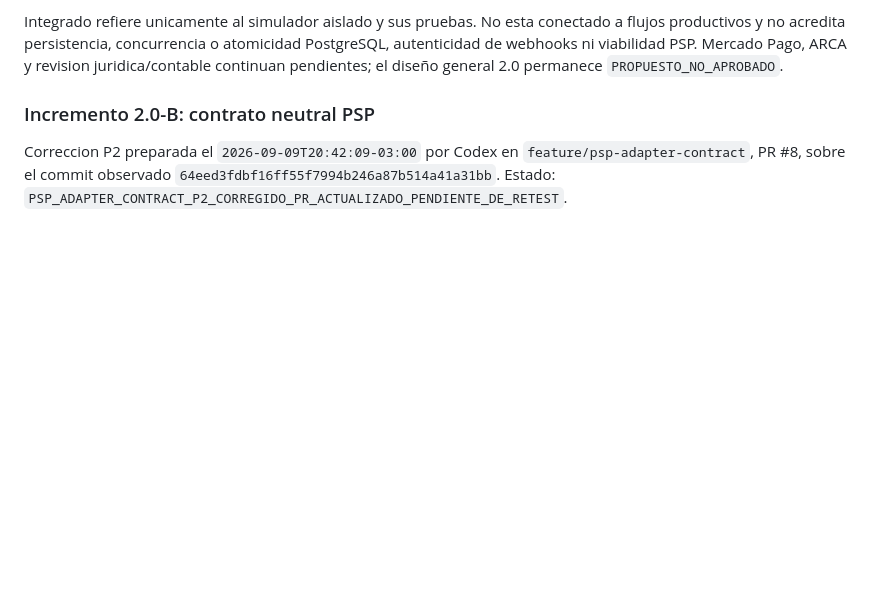
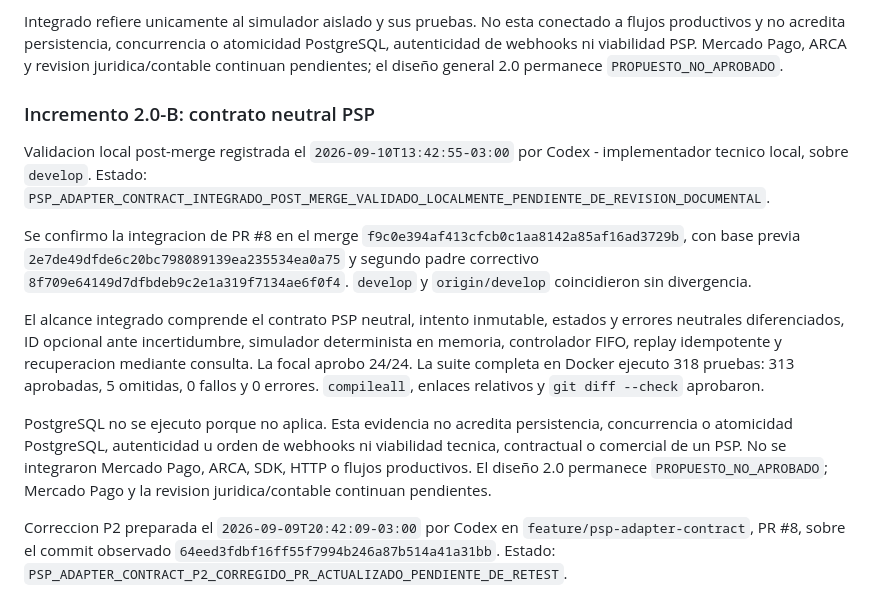
Before and after one commit to cristhian-star/TRAX-PLATFORM, a Markdown page: docs/SPRINTS/2026-09-06_PRO_REFINAMIENTO_COMERCIAL_Y_PSP.md, the part around the change. Rendered like a GitHub page; blank space fills up the shorter version.

```diff
--- a/docs/SPRINTS/2026-09-06_PRO_REFINAMIENTO_COMERCIAL_Y_PSP.md
+++ b/docs/SPRINTS/2026-09-06_PRO_REFINAMIENTO_COMERCIAL_Y_PSP.md
@@ -191,6 +191,30 @@ Pago, ARCA y revision juridica/contable continuan pendientes; el diseño general
 
 ### Incremento 2.0-B: contrato neutral PSP
 
+Validacion local post-merge registrada el `2026-09-10T13:42:55-03:00` por
+Codex - implementador tecnico local, sobre `develop`. Estado:
+`PSP_ADAPTER_CONTRACT_INTEGRADO_POST_MERGE_VALIDADO_LOCALMENTE_PENDIENTE_DE_REVISION_DOCUMENTAL`.
+
+Se confirmo la integracion de PR #8 en el merge
+`f9c0e394af413cfcb0c1aa8142a85af16ad3729b`, con base previa
+`2e7de49dfde6c20bc798089139ea235534ea0a75` y segundo padre correctivo
+`8f709e64149d7dfbdeb9c2e1a319f7134ae6f0f4`. `develop` y
+`origin/develop` coincidieron sin divergencia.
+
+El alcance integrado comprende el contrato PSP neutral, intento inmutable,
+estados y errores neutrales diferenciados, ID opcional ante incertidumbre,
+simulador determinista en memoria, controlador FIFO, replay idempotente y
+recuperacion mediante consulta. La focal aprobo 24/24. La suite completa en
+Docker ejecuto 318 pruebas: 313 aprobadas, 5 omitidas, 0 fallos y 0 errores.
+`compileall`, enlaces relativos y `git diff --check` aprobaron.
+
+PostgreSQL no se ejecuto porque no aplica. Esta evidencia no acredita
+persistencia, concurrencia o atomicidad PostgreSQL, autenticidad u orden de
+webhooks ni viabilidad tecnica, contractual o comercial de un PSP. No se
+integraron Mercado Pago, ARCA, SDK, HTTP o flujos productivos. El diseño 2.0
+permanece `PROPUESTO_NO_APROBADO`; Mercado Pago y la revision
+juridica/contable continuan pendientes.
+
 Correccion P2 preparada el `2026-09-09T20:42:09-03:00` por Codex en
 `feature/psp-adapter-contract`, PR #8, sobre el commit observado
 `64eed3fdbf16ff55f7994b246a87b514a41a31bb`. Estado:
```
Also changed, not shown: docs/CHANGELOG.md (+26 -0 lines), docs/HANDOFFS/ACTIVE_HANDOFF.md (+45 -0 lines).
